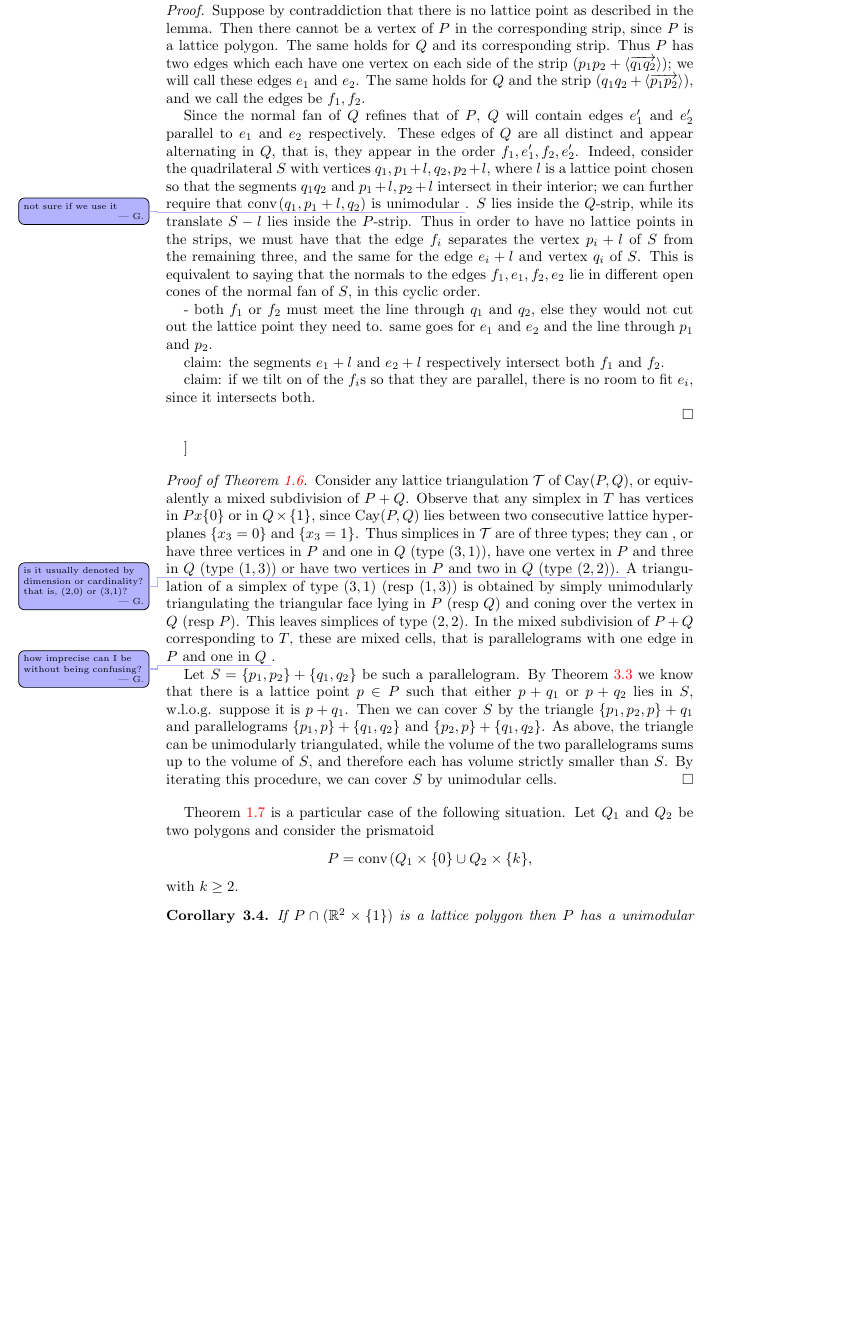
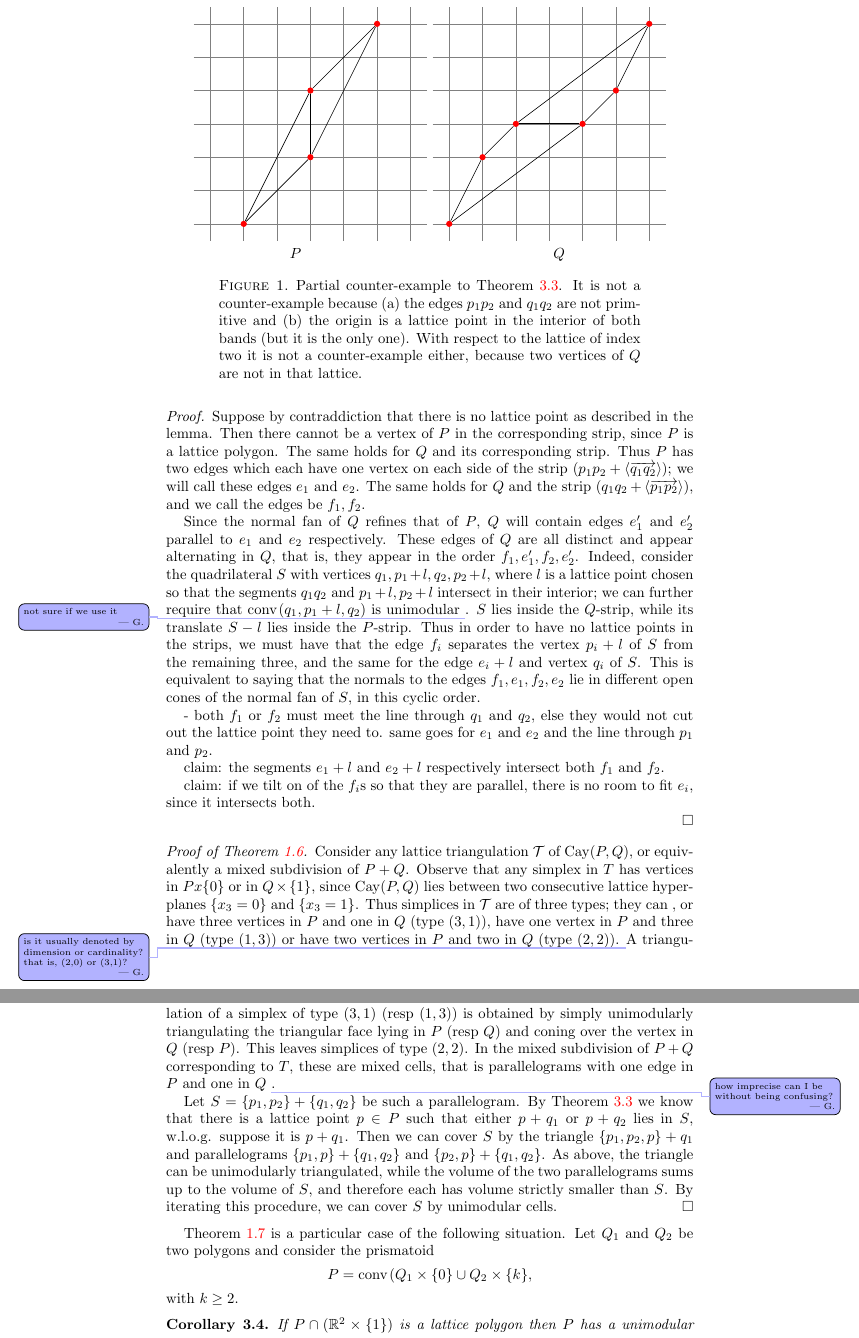
Before and after one commit to santosf/unimodular-covers2, a LaTeX paper (unimodular-covers.tex): part of page 6 of 7 before the commit and two parts of pages 6 and 7 of 7 after it, the two joined at a grey line, cut at the place of the change, the shorter picture padded with empty space. Compiled offline with pdfLaTeX.

Commit message:
drawn attempt of counter-example

```diff
--- a/unimodular-covers.tex
+++ b/unimodular-covers.tex
@@ -19,6 +19,7 @@
 \usepackage{tikz-cd}
 \usepackage{tikz}
 \usetikzlibrary{matrix}
+\usepackage{tkz-euclide}
 
 
 
@@ -400,6 +401,65 @@ we call \emph{prod-simplices} in $P+Q$ the Minkowski sums $T_1+T_2$ where $T_1\s
 
 Our proof of \Cref{thm:cayley} is based on the following result:
 
+\begin{figure}[htb]
+  \centering
+\begin{tikzpicture}[mynode/.style={circle, inner sep=1.5pt, fill=red}, scale =
+  .8]
+%coordinate axes
+   \tkzInit[xmax=3.5,ymax=3.5,xmin=-3.5,ymin=-3.5]
+%        \tkzLabelX[orig=false,label options={font=\tiny}]
+%        \tkzLabelY[orig=false,label options={font=\tiny}]
+        \tkzGrid
+%       \tkzDrawX
+%       \tkzDrawY
+
+%hexagon
+  \node[mynode] (A) at (0,-1) {};
+%  \node[mynode] (B) at (1,1) {};
+  \node[mynode] (C) at (2,3) {};
+  \node[mynode] (D) at (0,1) {};
+%  \node[mynode] (E) at (-1,-1) {};
+  \node[mynode] (F) at (-2,-3) {};
+
+%other points
+%  \node[mynode] () at (0,-1) {};
+
+
+  \draw[black] (A) -- (C) -- (D) -- (F) -- (A);
+  \draw[black, thick] (A) -- (D);
+\end{tikzpicture}
+%
+\begin{tikzpicture}[mynode/.style={circle, inner sep=1.5pt, fill=red}, scale =
+  .8]
+%coordinate axes
+   \tkzInit[xmax=3.5,ymax=3.5,xmin=-3.5,ymin=-3.5]
+%        \tkzLabelX[orig=false,label options={font=\tiny}]
+%        \tkzLabelY[orig=false,label options={font=\tiny}]
+        \tkzGrid
+%        \tkzDrawX
+%        \tkzDrawY
+
+%hexagon
+  \node[mynode] (A) at (1,0) {};
+  \node[mynode] (B) at (2,1) {};
+  \node[mynode] (C) at (3,3) {};
+  \node[mynode] (D) at (-1,0) {};
+  \node[mynode] (E) at (-2,-1) {};
+  \node[mynode] (F) at (-3,-3) {};
+
+  \draw[black] (A) -- (B) -- (C) -- (D) -- (E) -- (F) -- (A);
+  \draw[black, thick] (A) -- (D);
+\end{tikzpicture}
+
+\centerline{\hfill $P$ \hfill\hfill $Q$ \hfill}
+
+\caption{Partial counter-example to \Cref{lemma:cayley}. It is not a counter-example because (a) the edges $p_1p_2$ and $q_1q_2$ are not primitive and (b) the origin is a lattice point in the interior of both bands (but it is the only one).
+%
+With respect to the lattice of index two it is not a counter-example either, because two vertices of $Q$ are not in that lattice.
+}
+\label{fig:width3}
+\end{figure}
+
 \begin{lemma}
 \label{lemma:cayley}
 Let $P$ and $Q$ be two lattice polygons with $Q$ nef with respect to $P$. Let $p_1p_2 \subset P$ and $q_1q_2\subset Q$ be two primitive and non-parallel segments, and assume that the prod-simplex (parallelogram)  $p_1p_2 + q_1q_2$ is not unimodular. Then,
```
Also changed, not shown: unimodular-covers.tex (2 more changed lines).
